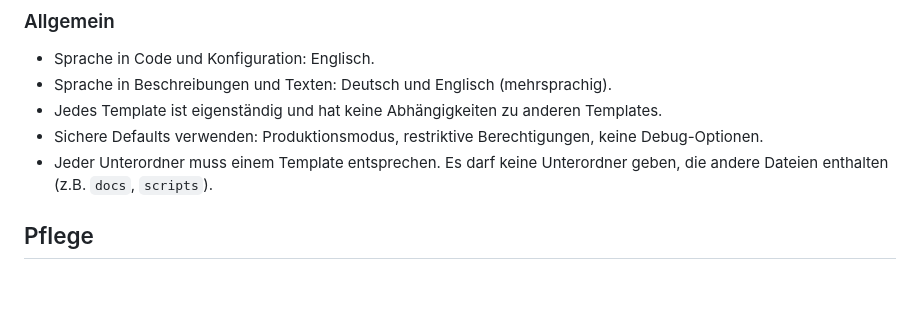
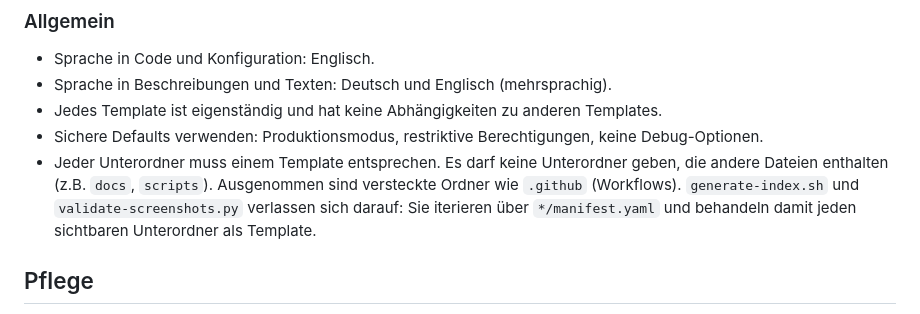
Before and after one commit to mittwald/container-templates, a Markdown page: AGENTS.md, the part around the change. Drawn GitHub-style; blank space fills up the shorter version.

Commit message:
agents: .github von der Unterordner-Regel ausnehmen
Wörtlich gelesen verbot die Regel auch .github. Ergänzt um den Grund,
warum sie existiert: generate-index.sh und validate-screenshots.py
iterieren über */manifest.yaml und setzen voraus, dass jeder sichtbare
Unterordner ein Template ist.

```diff
--- a/AGENTS.md
+++ b/AGENTS.md
@@ -42,7 +42,7 @@ Struktur, Typen und erlaubte Werte definiert `manifest.schema.json`; die ausfüh
 - Sprache in Beschreibungen und Texten: Deutsch und Englisch (mehrsprachig).
 - Jedes Template ist eigenständig und hat keine Abhängigkeiten zu anderen Templates.
 - Sichere Defaults verwenden: Produktionsmodus, restriktive Berechtigungen, keine Debug-Optionen.
-- Jeder Unterordner muss einem Template entsprechen. Es darf keine Unterordner geben, die andere Dateien enthalten (z.B. `docs`, `scripts`).
+- Jeder Unterordner muss einem Template entsprechen. Es darf keine Unterordner geben, die andere Dateien enthalten (z.B. `docs`, `scripts`). Ausgenommen sind versteckte Ordner wie `.github` (Workflows). `generate-index.sh` und `validate-screenshots.py` verlassen sich darauf: Sie iterieren über `*/manifest.yaml` und behandeln damit jeden sichtbaren Unterordner als Template.
 
 ## Pflege
 
```
